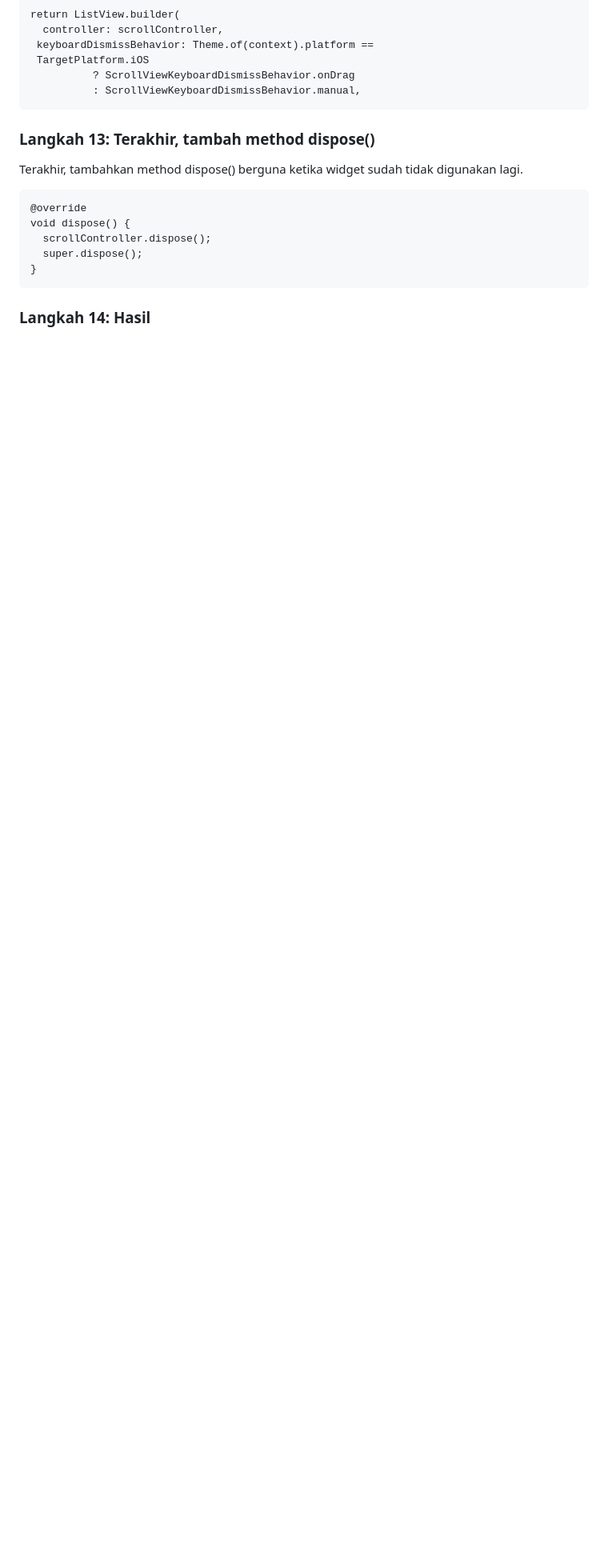
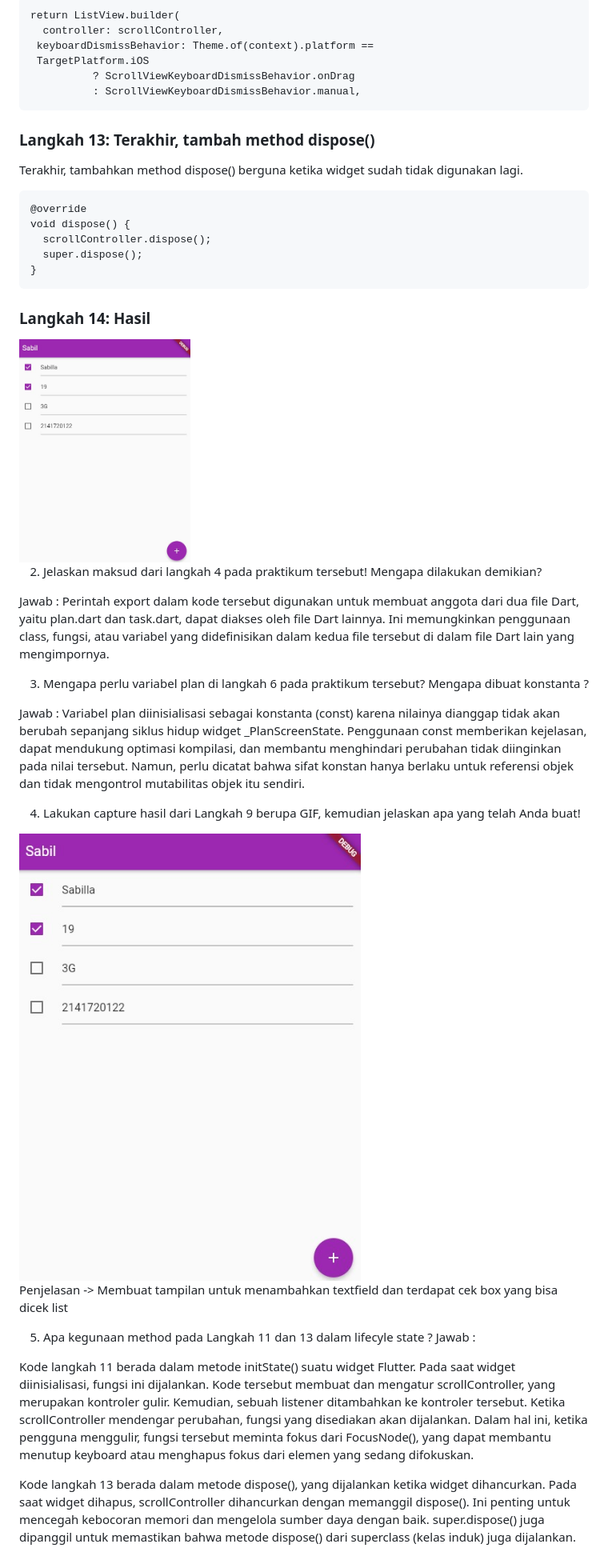
Before and after one commit to Vangzbill/Pemrograman-Mobile, a Markdown page: praktikum_minggu11/README.md, the part around the change printed below. Shown: that part at 80% size. GitHub-like rendering; pictures changed too: praktikum_minggu11/img/2.jpg (added); blank space fills up the shorter version.

````diff
--- a/praktikum_minggu11/README.md
+++ b/praktikum_minggu11/README.md
@@ -211,3 +233,26 @@ void dispose() {
 ```
 
 ### Langkah 14: Hasil
+
+<img src="img/2.jpg" width="30%">
+
+2. Jelaskan maksud dari langkah 4 pada praktikum tersebut! Mengapa dilakukan demikian?
+
+Jawab : Perintah export dalam kode tersebut digunakan untuk membuat anggota dari dua file Dart, yaitu plan.dart dan task.dart, dapat diakses oleh file Dart lainnya. Ini memungkinkan penggunaan class, fungsi, atau variabel yang didefinisikan dalam kedua file tersebut di dalam file Dart lain yang mengimpornya.
+
+3. Mengapa perlu variabel plan di langkah 6 pada praktikum tersebut? Mengapa dibuat konstanta ?
+
+Jawab : Variabel plan diinisialisasi sebagai konstanta (const) karena nilainya dianggap tidak akan berubah sepanjang siklus hidup widget \_PlanScreenState. Penggunaan const memberikan kejelasan, dapat mendukung optimasi kompilasi, dan membantu menghindari perubahan tidak diinginkan pada nilai tersebut. Namun, perlu dicatat bahwa sifat konstan hanya berlaku untuk referensi objek dan tidak mengontrol mutabilitas objek itu sendiri.
+
+4. Lakukan capture hasil dari Langkah 9 berupa GIF, kemudian jelaskan apa yang telah Anda buat!
+
+<img src="img/2.jpg">
+
+Penjelasan -> Membuat tampilan untuk menambahkan textfield dan terdapat cek box yang bisa dicek list
+
+5. Apa kegunaan method pada Langkah 11 dan 13 dalam lifecyle state ?
+   Jawab :
+
+Kode langkah 11 berada dalam metode initState() suatu widget Flutter. Pada saat widget diinisialisasi, fungsi ini dijalankan. Kode tersebut membuat dan mengatur scrollController, yang merupakan kontroler gulir. Kemudian, sebuah listener ditambahkan ke kontroler tersebut. Ketika scrollController mendengar perubahan, fungsi yang disediakan akan dijalankan. Dalam hal ini, ketika pengguna menggulir, fungsi tersebut meminta fokus dari FocusNode(), yang dapat membantu menutup keyboard atau menghapus fokus dari elemen yang sedang difokuskan.
+
+Kode langkah 13 berada dalam metode dispose(), yang dijalankan ketika widget dihancurkan. Pada saat widget dihapus, scrollController dihancurkan dengan memanggil dispose(). Ini penting untuk mencegah kebocoran memori dan mengelola sumber daya dengan baik. super.dispose() juga dipanggil untuk memastikan bahwa metode dispose() dari superclass (kelas induk) juga dijalankan.
````
Also changed, not shown: other parts of praktikum_minggu11/README.md (+27 -5 lines), praktikum_minggu11/img/1.jpg (added), 1 other file.
